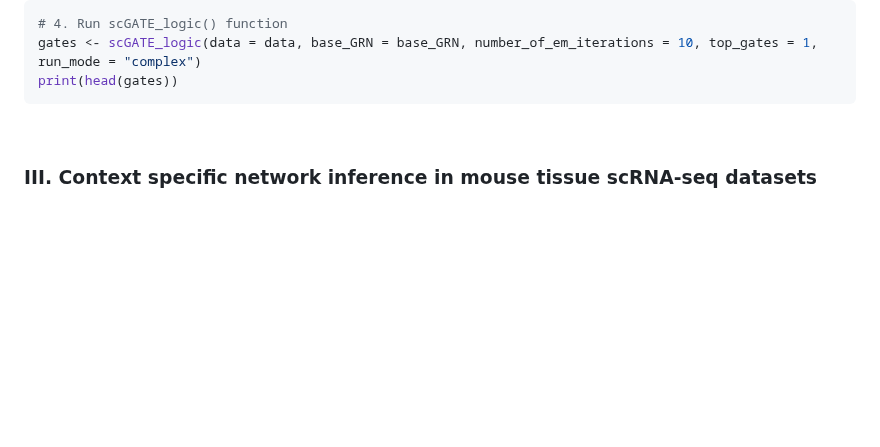
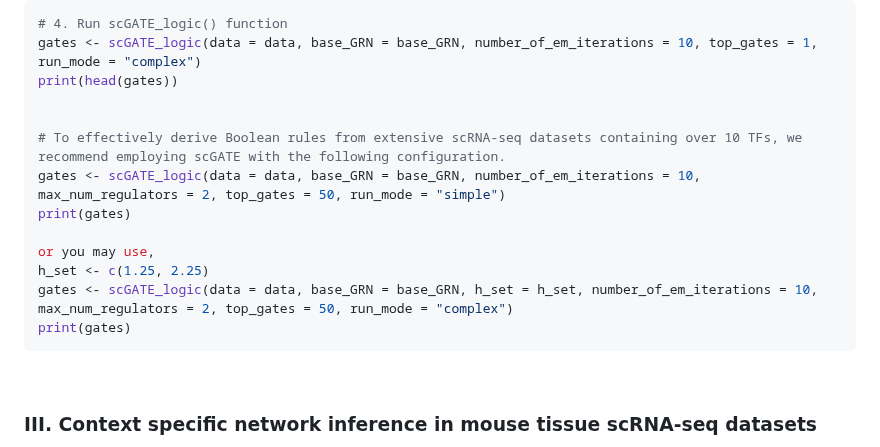
Before and after one commit to CompBioIPM/scGATE, a Markdown page: README.md, the part around the change. GitHub-like rendering; blank space fills up the shorter version.

````diff
--- a/README.md
+++ b/README.md
@@ -253,6 +253,16 @@ data <- scRNA_seq_preprocessing(data = data, library_size_normalization = "False
 # 4. Run scGATE_logic() function
 gates <- scGATE_logic(data = data, base_GRN = base_GRN, number_of_em_iterations = 10, top_gates = 1, run_mode = "complex")
 print(head(gates))
+
+
+# To effectively derive Boolean rules from extensive scRNA-seq datasets containing over 10 TFs, we recommend employing scGATE with the following configuration.
+gates <- scGATE_logic(data = data, base_GRN = base_GRN, number_of_em_iterations = 10, max_num_regulators = 2, top_gates = 50, run_mode = "simple")
+print(gates)
+
+or you may use,
+h_set <- c(1.25, 2.25)
+gates <- scGATE_logic(data = data, base_GRN = base_GRN, h_set = h_set, number_of_em_iterations = 10, max_num_regulators = 2, top_gates = 50, run_mode = "complex")
+print(gates)
 ```
 
 <br>
````
